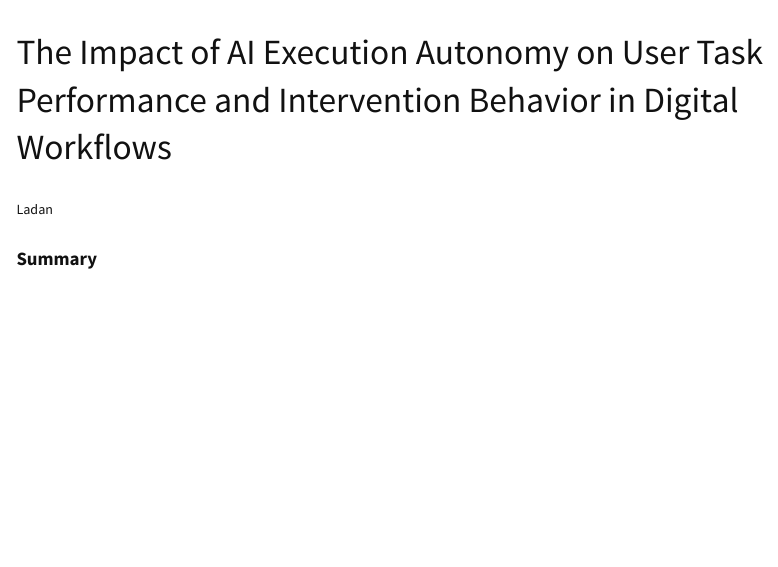
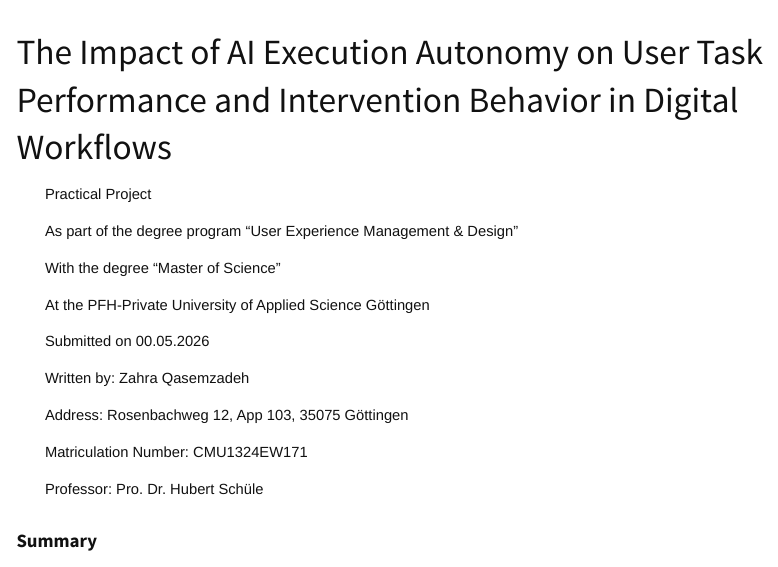
Before and after one commit to LQasemzadeh/ai-autonomy-analysis, a Quarto document (ai-execution-autonomy-analysis.qmd): the page in a window 1100 px wide, from its top. Rendered offline with R 4.5, knitr and Pandoc in place of Quarto, with nearby package versions; some code elsewhere in the file could not run offline; menus at the side of the page are left out.

Commit message:
add Title page

````diff
--- a/ai-execution-autonomy-analysis.qmd
+++ b/ai-execution-autonomy-analysis.qmd
@@ -1,6 +1,5 @@
 ---
 title: "The Impact of AI Execution Autonomy on User Task Performance and Intervention Behavior in Digital Workflows"
-author: "Ladan"
 
 format:
   html:
@@ -82,7 +81,23 @@ total_participants <- sum(participant_table$N_participants)
 total_sessions <- sum(session_table$N_sessions)
 ```
 
-
+Practical Project
+
+As part of the degree program “User Experience Management & Design”
+
+With the degree “Master of Science”
+
+At the PFH-Private University of Applied Science Göttingen
+
+Submitted on 00.05.2026
+
+Written by: Zahra Qasemzadeh
+
+Address: Rosenbachweg 12, App 103, 35075 Göttingen
+
+Matriculation Number: CMU1324EW171
+
+Professor: Pro. Dr. Hubert Schüle
 
 # Summary {.unnumbered}
 
````
Also changed, not shown: ai-execution-autonomy-analysis_files/figure-html/fig-completion-time-by-mode-clean-1.png, ai-execution-autonomy-analysis_files/figure-html/fig-intervention-count-by-mode-1.png, ai-execution-autonomy-analysis_files/figure-html/fig-intervention-count-h2-1.png, index.html.
